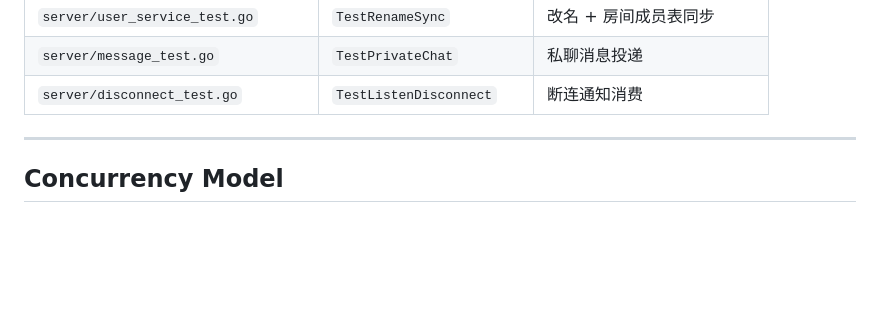
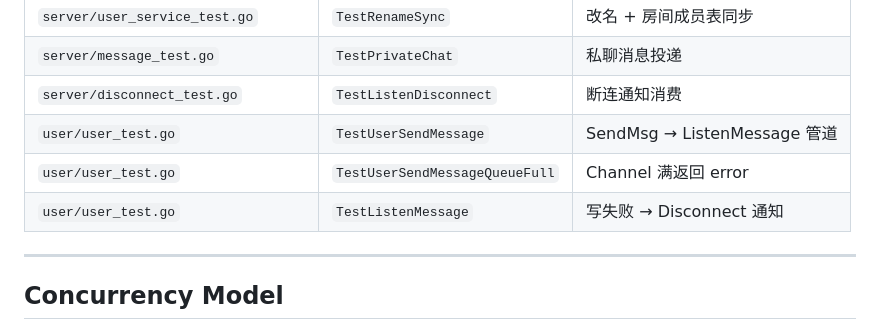
Before and after one commit to Hi-Xz-dev/IM-system, a Markdown page: README.md, the part around the change. Rendered like a GitHub page; blank space fills up the shorter version.

Commit message:
test: add auth service tests

```diff
--- a/README.md
+++ b/README.md
@@ -196,6 +196,9 @@ go test -bench=. -benchmem ./internal/protocol/  # 性能基准
 | `server/user_service_test.go` | `TestRenameSync` | 改名 + 房间成员表同步 |
 | `server/message_test.go` | `TestPrivateChat` | 私聊消息投递 |
 | `server/disconnect_test.go` | `TestListenDisconnect` | 断连通知消费 |
+| `user/user_test.go` | `TestUserSendMessage` | SendMsg → ListenMessage 管道 |
+| `user/user_test.go` | `TestUserSendMessageQueueFull` | Channel 满返回 error |
+| `user/user_test.go` | `TestListenMessage` | 写失败 → Disconnect 通知 |
 
 ---
 
```
